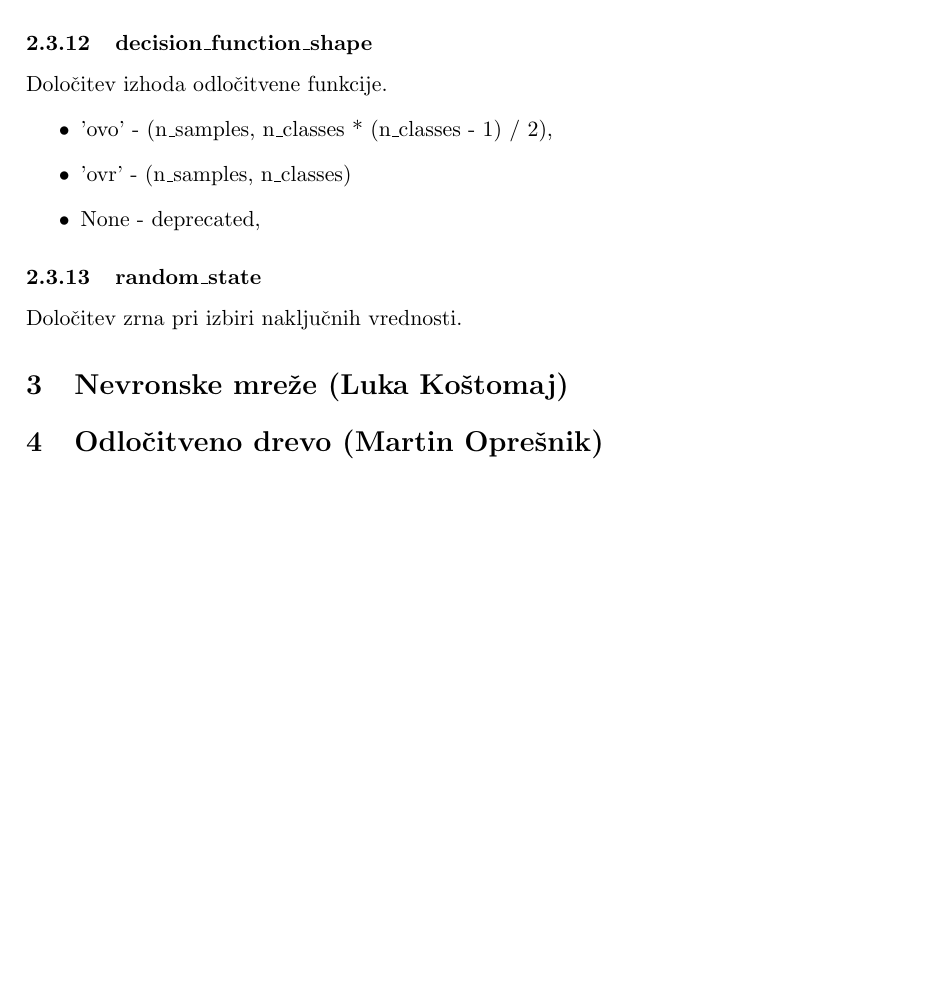
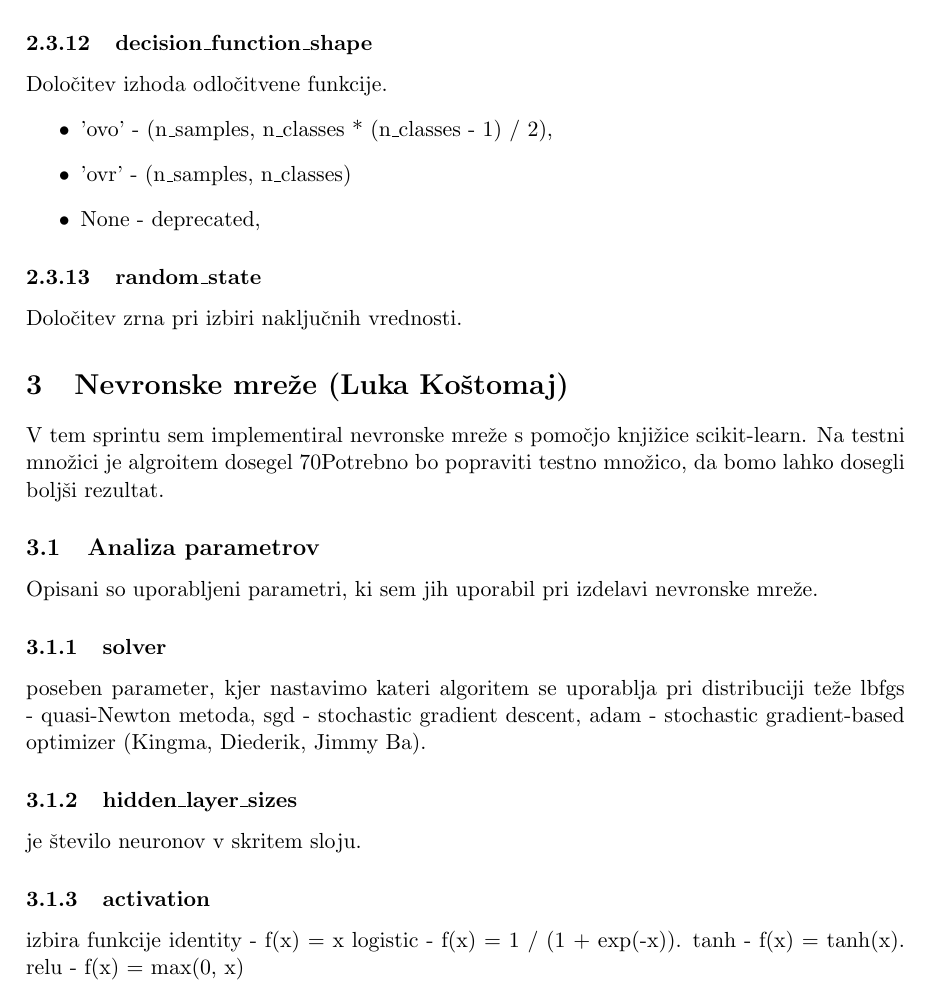
Before and after one commit to gasperthegracner/psis2017, a LaTeX document (Reports/06_Sprint_02/06_Sprint_02.tex): part of page 4 of 4 before the commit and part of page 4 of 5 after it, cut so that both start at the same text, the shorter picture padded with empty space. Compiled offline with pdfLaTeX.

Commit message:
fix: report fixes

```diff
--- a/Reports/06_Sprint_02/06_Sprint_02.tex
+++ b/Reports/06_Sprint_02/06_Sprint_02.tex
@@ -155,11 +155,29 @@ V drugem sprintu smo si vsi zadali analizo oz. testiranje izbranih metod strojne
 \subsubsection{random_state}
 	Določitev zrna pri izbiri naključnih vrednosti.
 
+\section{Nevronske mreže (Luka Koštomaj)}
+V tem sprintu sem implementiral nevronske mreže s pomočjo knjižice scikit-learn.
+Na testni množici je algroitem dosegel 70% natančnost.
+Potrebno bo popraviti testno množico, da bomo lahko dosegli boljši rezultat.
 
+\subsection{Analiza parametrov}
+	Opisani so uporabljeni parametri, ki sem jih uporabil pri izdelavi nevronske mreže.
 
-\section{Nevronske mreže (Luka Koštomaj)}
+	\subsubsection{solver}
+		poseben parameter, kjer nastavimo kateri algoritem se uporablja pri distribuciji teže
+		lbfgs - quasi-Newton metoda,
+		sgd - stochastic gradient descent,
+		adam - stochastic gradient-based optimizer (Kingma, Diederik, Jimmy Ba).
 
+	\subsubsection{hidden_layer_sizes}
+		je število neuronov v skritem sloju.
 
+	\subsubsection{activation}
+		izbira funkcije
+		identity - f(x) = x
+		logistic - f(x) = 1 / (1 + exp(-x)).
+		tanh - f(x) = tanh(x).
+		relu - f(x) = max(0, x)
 
 \section{Odločitveno drevo (Martin Oprešnik) }
 
```
